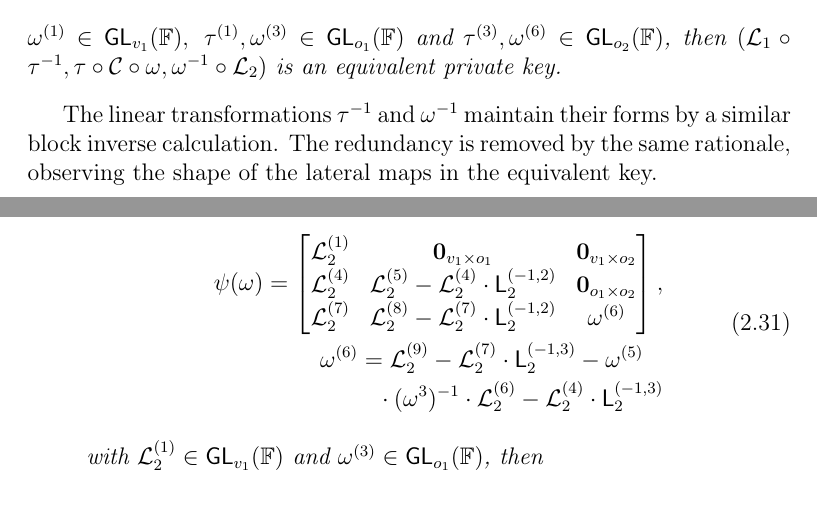
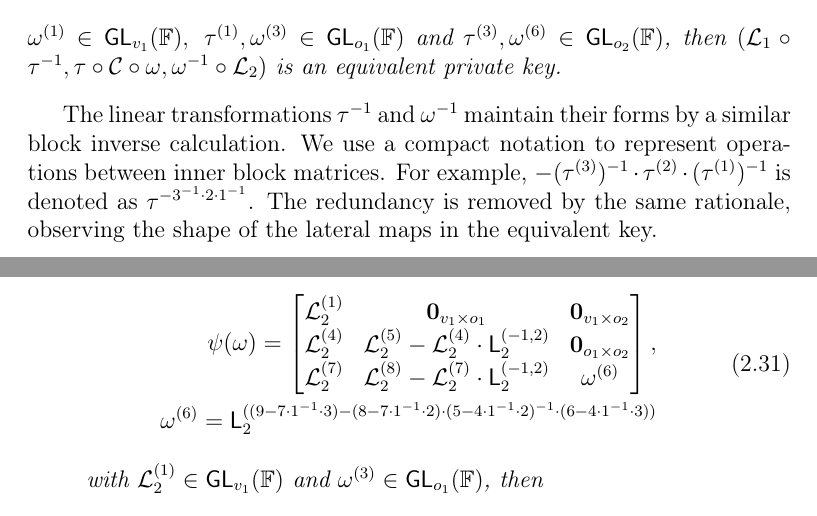
Before and after one commit to zambonin/msc, a LaTeX thesis (main.tex): two parts of pages 27 and 28 of 54, joined at a grey line, cut so that both start at the same text. Compiled offline with pdfLaTeX.

Commit message:
overleaf_to_git: update main.tex from r9282 to r9290

```diff
--- a/main.tex
+++ b/main.tex
@@ -709,6 +709,7 @@ As a generalization of UOV, there exist equivalent keys in Rainbow by a similar
 \end{theorem}
 
 The linear transformations $\tau^{-1}$ and $\omega^{-1}$ maintain their forms by a similar block inverse calculation.
+We use a compact notation to represent operations between inner block matrices. For example, $-(\tau^{(3)})^{-1} \cdot \tau^{(2)} \cdot (\tau^{(1)})^{-1}$ is denoted as $\tau^{-3^{-1} \cdot 2 \cdot 1^{-1}}$.
 % \begin{align}
 %   \begin{split}
 %     \psi(\tau^{-1}) &=
@@ -768,7 +769,7 @@ The redundancy is removed by the same rationale, observing the shape of the late
           \mathcal{L}_{2}^{(7)} & \mathcal{L}_{2}^{(8)} - \mathcal{L}_{2}^{(7)} \cdot \mathsf{L}_{2}^{(-1, 2)} & \omega^{(6)} \\
         \end{bmatrix}, \\
         \begin{multlined}[t]
-          \omega^{(6)} = \mathcal{L}_{2}^{(9)} - \mathcal{L}_{2}^{(7)} \cdot \mathsf{L}_{2}^{(-1, 3)} - \omega^{(5)} \\ \cdot (\omega^{3})^{-1} \cdot \mathcal{L}_{2}^{(6)} - \mathcal{L}_{2}^{(4)} \cdot \mathsf{L}_{2}^{(-1, 3)}
+          \omega^{(6)} = \mathsf{L}_{2}^{((9 - 7 \cdot 1^{-1} \cdot 3) -(8 - 7 \cdot 1^{-1} \cdot 2) \cdot (5 - 4 \cdot 1^{-1} \cdot 2)^{-1} \cdot (6 - 4 \cdot 1^{-1} \cdot 3))}
         \end{multlined}
       \end{split}
     \end{align}
```
